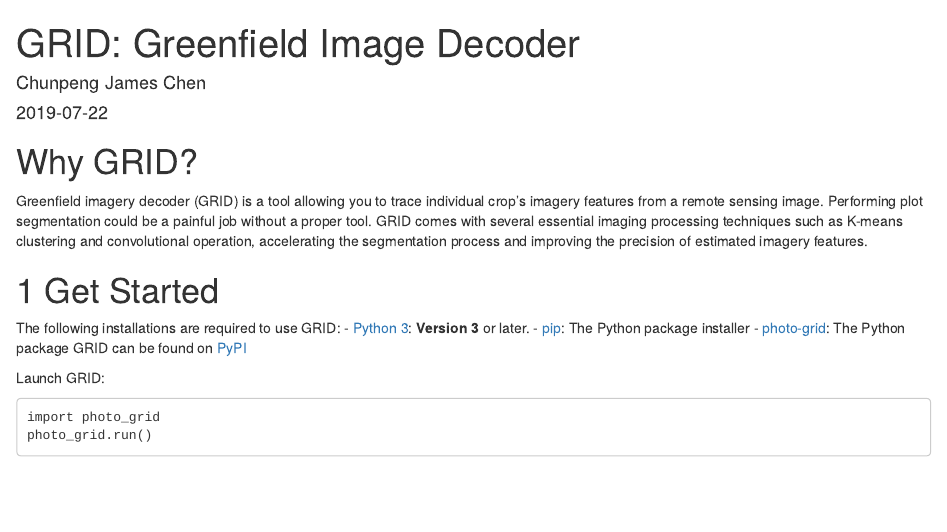
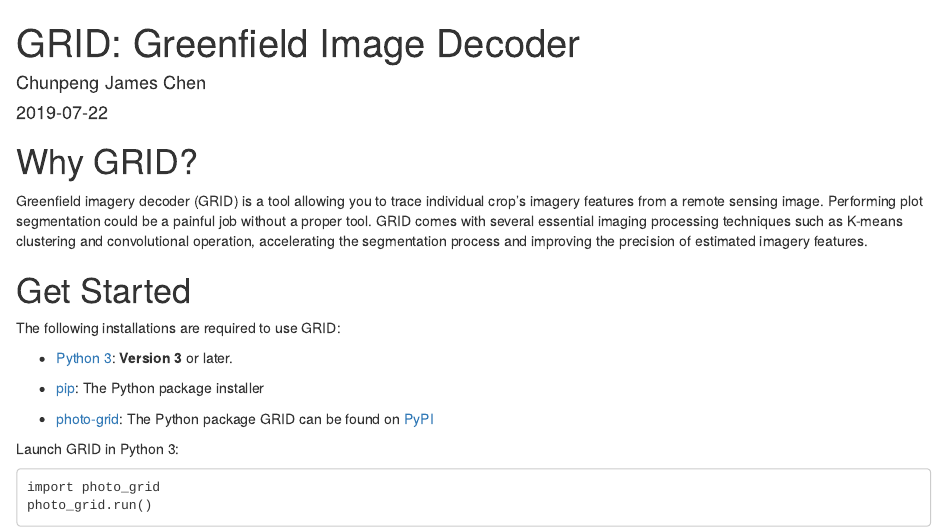
Before and after one commit to maizemaze/photo_grid, an R Markdown document (page/index.Rmd): the page in a window 1100 px wide, from its top. Rendered offline with R 4.5, knitr and Pandoc, with nearby package versions; drawn as R Markdown's standard HTML page in place of the format the file asks for.

Commit message:
update git page

````diff
--- a/page/index.Rmd
+++ b/page/index.Rmd
@@ -21,13 +21,17 @@
 # Why GRID? {-}
 Greenfield imagery decoder (GRID) is a tool allowing you to trace individual crop's imagery features from a remote sensing image. Performing plot segmentation could be a painful job without a proper tool. GRID comes with several essential imaging processing techniques such as  K-means clustering and convolutional operation, accelerating the segmentation process and improving the precision of estimated imagery features.
 
-# Get Started
+# Get Started {-}
+
 The following installations are required to use GRID:
+
 - [Python 3](https://www.python.org/downloads/): **Version 3** or later.
+
 - [pip](https://pip.pypa.io/en/stable/): The Python package installer
+
 - [photo-grid](https://pypi.org/project/photo-grid/): The Python package GRID can be found on [PyPI](https://pypi.org/project/photo-grid/)
 
-Launch GRID:
+Launch GRID in Python 3:
 ```
 import photo_grid
 photo_grid.run()
````
Also changed, not shown: docs/search_index.json, 15 other files.
